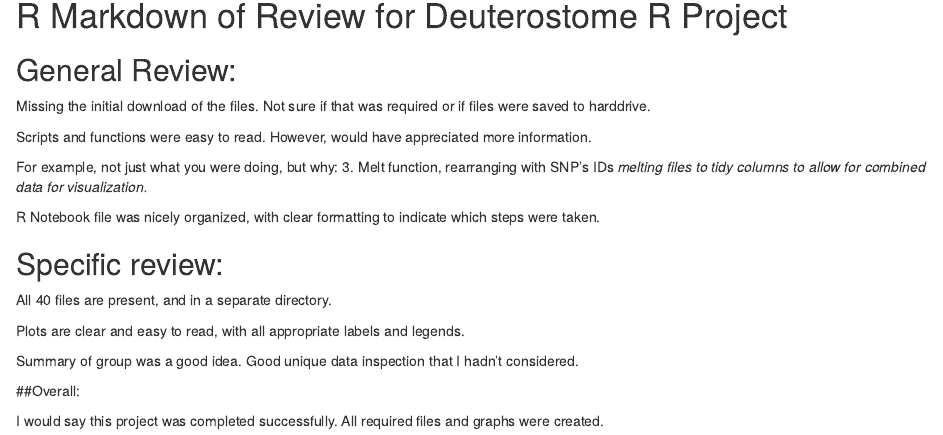
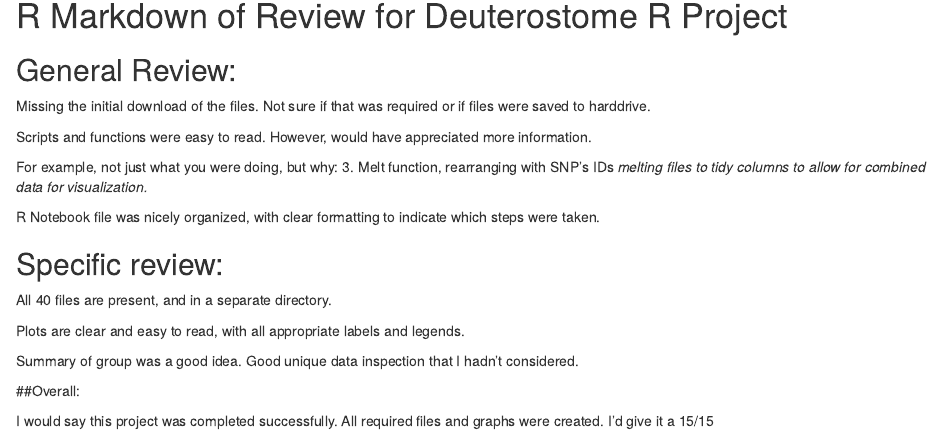
Before and after one commit to Deuterostome/EEOB546_R_lesson, an R Markdown document (Nadital_Review_Deuterostome_R_Project.rmd): the page in a window 1100 px wide, from 90 px down. Rendered offline with R 4.5, knitr and Pandoc, with nearby package versions.

Commit message:
Final comments.

```diff
--- a/Nadital_Review_Deuterostome_R_Project.rmd
+++ b/Nadital_Review_Deuterostome_R_Project.rmd
@@ -27,4 +27,4 @@ Summary of group was a good idea. Good unique data inspection that I hadn't cons
 
 ##Overall:
 
-I would say this project was completed successfully. All required files and graphs were created.
+I would say this project was completed successfully. All required files and graphs were created. I'd give it a 15/15
```
